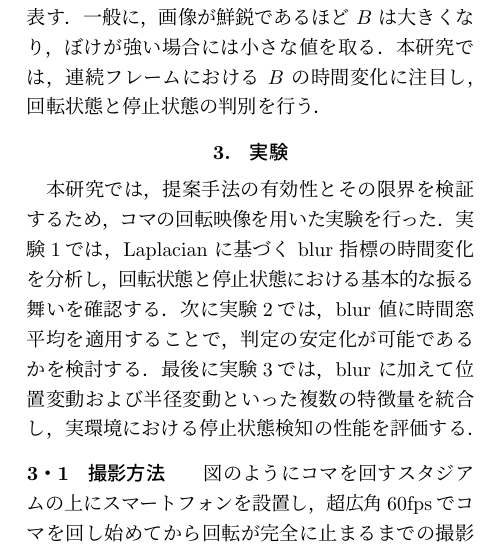
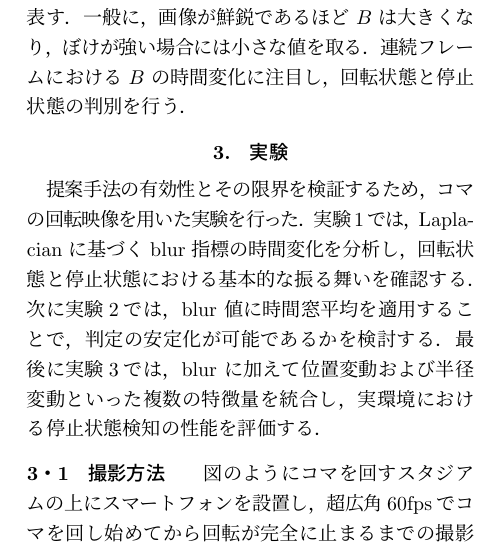
Before and after one commit to Roselibery/graduation_thesis_abst, a LaTeX thesis (b-thesis_abst.tex): part of one column of page 2 of 2, cut so that both start at the same text. Compiled offline with pLaTeX and dvipdfmx.

Commit message:
微調節

```diff
--- a/b-thesis_abst.tex
+++ b/b-thesis_abst.tex
@@ -55,10 +55,10 @@
 	    B = \mathrm{Var} \left( \nabla^2 I \right)
     \end{equation}
 
-    ここで $I$ は入力画像，$\nabla^2$ は Laplacian 演算子を表す．一般に，画像が鮮鋭であるほど $B$ は大きくなり，ぼけが強い場合には小さな値を取る．本研究では，連続フレームにおける $B$ の時間変化に注目し，回転状態と停止状態の判別を行う．
+    ここで $I$ は入力画像，$\nabla^2$ は Laplacian 演算子を表す．一般に，画像が鮮鋭であるほど $B$ は大きくなり，ぼけが強い場合には小さな値を取る．連続フレームにおける $B$ の時間変化に注目し，回転状態と停止状態の判別を行う．
 
     \section{実験}%===========================
-	本研究では，提案手法の有効性とその限界を検証するため，コマの回転映像を用いた実験を行った．実験1では，Laplacian に基づく blur 指標の時間変化を分析し，回転状態と停止状態における基本的な振る舞いを確認する．
+	提案手法の有効性とその限界を検証するため，コマの回転映像を用いた実験を行った．実験1では，Laplacian に基づく blur 指標の時間変化を分析し，回転状態と停止状態における基本的な振る舞いを確認する．
 次に実験2では，blur 値に時間窓平均を適用することで，判定の安定化が可能であるかを検討する．
 最後に実験3では，blur に加えて位置変動および半径変動といった複数の特徴量を統合し，実環境における停止状態検知の性能を評価する．
 
```
Also changed, not shown: b-thesis_abst.tex (4 more changed lines).
